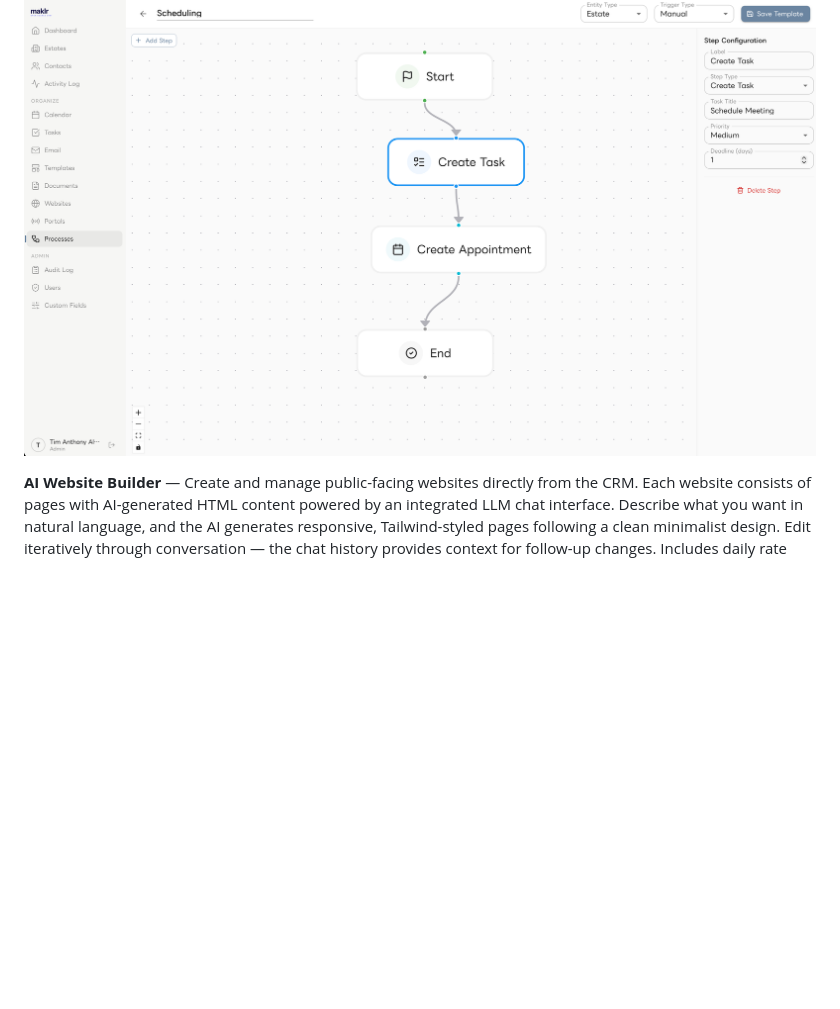
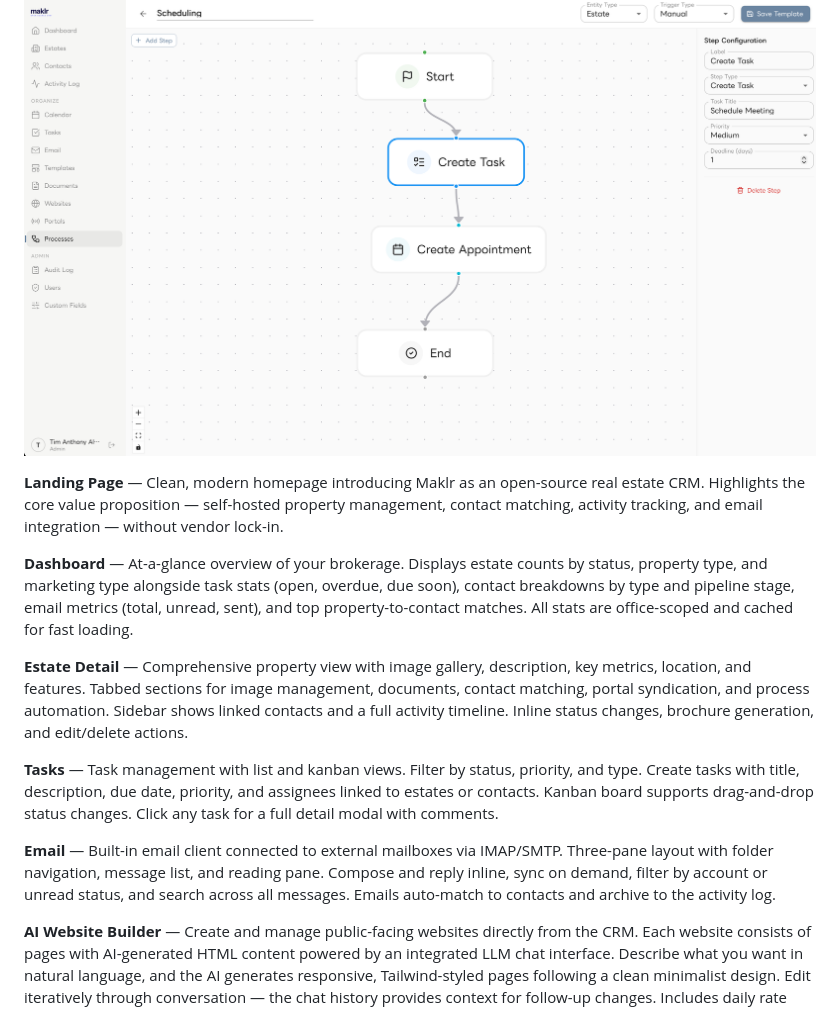
Before and after one commit to TimAnthonyAlexander/maklr, a Markdown page: README.md, the part around the change. GitHub-like rendering; blank space fills up the shorter version.

Commit message:
Add paragraphs

```diff
--- a/README.md
+++ b/README.md
@@ -51,6 +51,16 @@ Commercial real estate CRMs are expensive, closed-source, and lock you in. Maklr
 <p align="center">
   <img src="processes.png" alt="Process Automation Builder" width="800" />
 </p>
+
+**Landing Page** — Clean, modern homepage introducing Maklr as an open-source real estate CRM. Highlights the core value proposition — self-hosted property management, contact matching, activity tracking, and email integration — without vendor lock-in.
+
+**Dashboard** — At-a-glance overview of your brokerage. Displays estate counts by status, property type, and marketing type alongside task stats (open, overdue, due soon), contact breakdowns by type and pipeline stage, email metrics (total, unread, sent), and top property-to-contact matches. All stats are office-scoped and cached for fast loading.
+
+**Estate Detail** — Comprehensive property view with image gallery, description, key metrics, location, and features. Tabbed sections for image management, documents, contact matching, portal syndication, and process automation. Sidebar shows linked contacts and a full activity timeline. Inline status changes, brochure generation, and edit/delete actions.
+
+**Tasks** — Task management with list and kanban views. Filter by status, priority, and type. Create tasks with title, description, due date, priority, and assignees linked to estates or contacts. Kanban board supports drag-and-drop status changes. Click any task for a full detail modal with comments.
+
+**Email** — Built-in email client connected to external mailboxes via IMAP/SMTP. Three-pane layout with folder navigation, message list, and reading pane. Compose and reply inline, sync on demand, filter by account or unread status, and search across all messages. Emails auto-match to contacts and archive to the activity log.
 
 **AI Website Builder** — Create and manage public-facing websites directly from the CRM. Each website consists of pages with AI-generated HTML content powered by an integrated LLM chat interface. Describe what you want in natural language, and the AI generates responsive, Tailwind-styled pages following a clean minimalist design. Edit iteratively through conversation — the chat history provides context for follow-up changes. Includes daily rate limiting per office and HTML sanitization for safe output.
 
```
